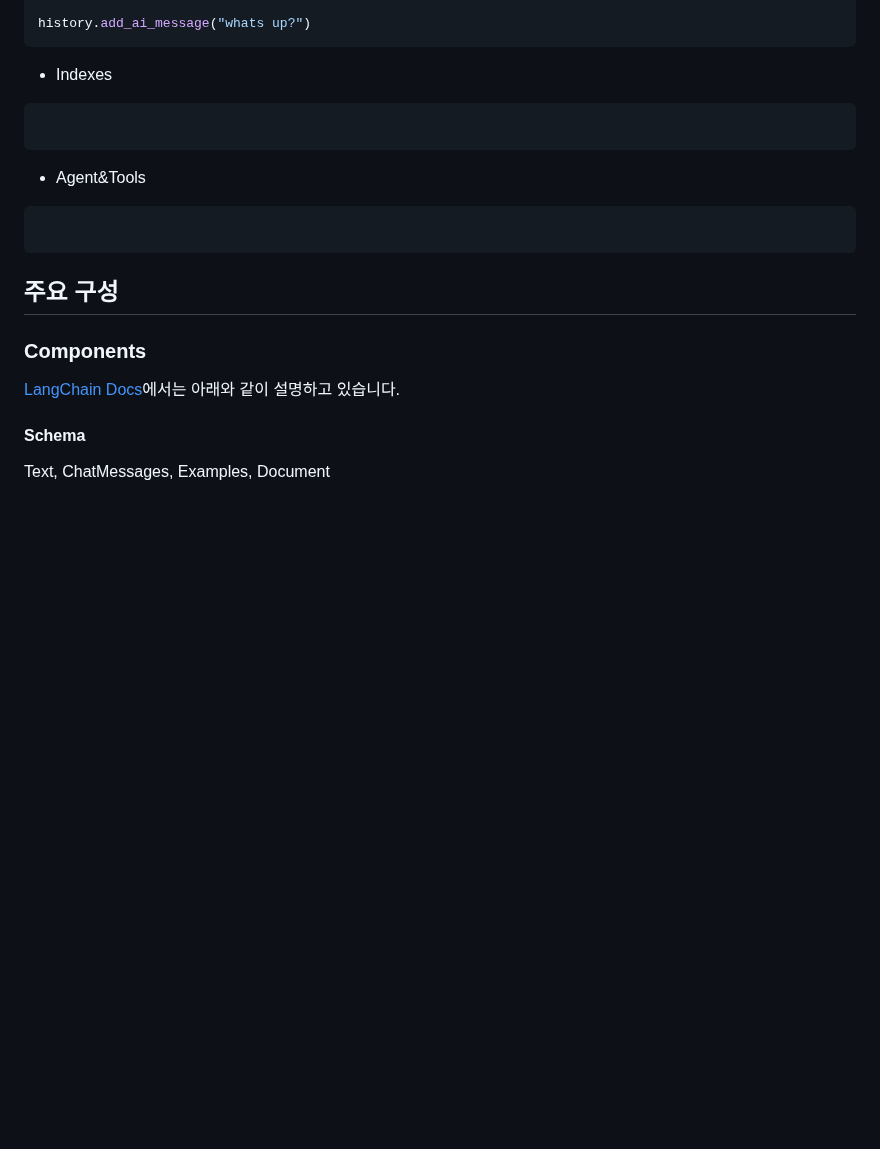
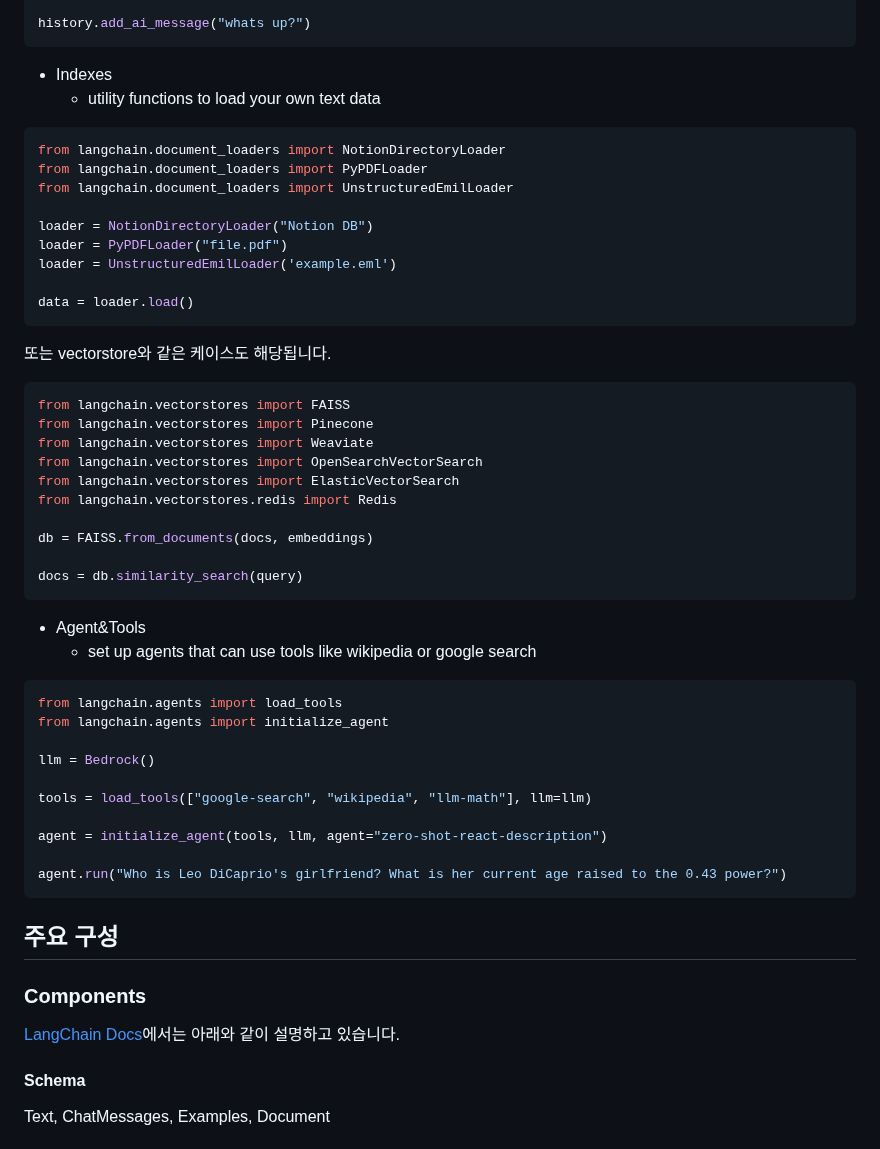
Before and after one commit to kyopark2014/LLM-LangChain, a Markdown page: langchain-basic.md, the part around the change. GitHub-like rendering; blank space fills up the shorter version.

````diff
--- a/langchain-basic.md
+++ b/langchain-basic.md
@@ -67,10 +67,48 @@ history.add_ai_message("whats up?")
 ```
 
 - Indexes
+    - utility functions to load your own text data
+
 ```python
+from langchain.document_loaders import NotionDirectoryLoader
+from langchain.document_loaders import PyPDFLoader
+from langchain.document_loaders import UnstructuredEmilLoader
+
+loader = NotionDirectoryLoader("Notion DB")
+loader = PyPDFLoader("file.pdf")
+loader = UnstructuredEmilLoader('example.eml')
+
+data = loader.load()
 ```
+
+또는 vectorstore와 같은 케이스도 해당됩니다.
+
+```python
+from langchain.vectorstores import FAISS
+from langchain.vectorstores import Pinecone
+from langchain.vectorstores import Weaviate
+from langchain.vectorstores import OpenSearchVectorSearch
+from langchain.vectorstores import ElasticVectorSearch
+from langchain.vectorstores.redis import Redis
+
+db = FAISS.from_documents(docs, embeddings)
+
+docs = db.similarity_search(query)
+```
+
 - Agent&Tools
+    - set up agents that can use tools like wikipedia or google search
 ```python
+from langchain.agents import load_tools
+from langchain.agents import initialize_agent
+
+llm = Bedrock()
+
+tools = load_tools(["google-search", "wikipedia", "llm-math"], llm=llm)
+
+agent = initialize_agent(tools, llm, agent="zero-shot-react-description")
+
+agent.run("Who is Leo DiCaprio's girlfriend? What is her current age raised to the 0.43 power?")
 ```
 
 ## 주요 구성
````
